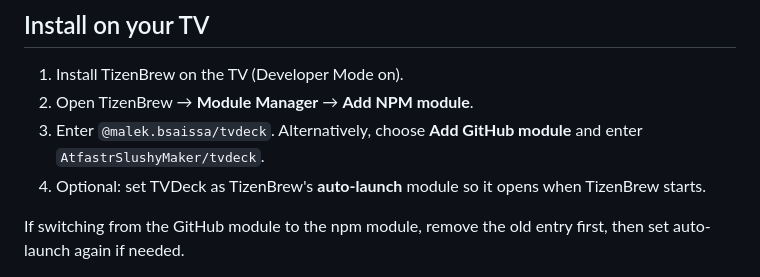
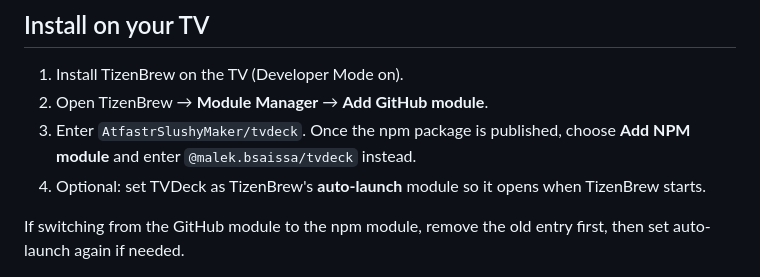
Before and after one commit to AtfastrSlushyMaker/tvdeck, a Markdown page: README.md, the part around the change. Rendered like a GitHub page.

Commit message:
Clarify npm release is pending

```diff
--- a/README.md
+++ b/README.md
@@ -89,9 +89,9 @@ the packaged service. The service and launcher builds can therefore differ.
 ## Install on your TV
 
 1. Install TizenBrew on the TV (Developer Mode on).
-2. Open TizenBrew → **Module Manager** → **Add NPM module**.
-3. Enter `@malek.bsaissa/tvdeck`. Alternatively, choose **Add GitHub module**
-   and enter `AtfastrSlushyMaker/tvdeck`.
+2. Open TizenBrew → **Module Manager** → **Add GitHub module**.
+3. Enter `AtfastrSlushyMaker/tvdeck`. Once the npm package is published, choose
+   **Add NPM module** and enter `@malek.bsaissa/tvdeck` instead.
 4. Optional: set TVDeck as TizenBrew's **auto-launch** module so it opens when TizenBrew starts.
 
 If switching from the GitHub module to the npm module, remove the old entry
```
